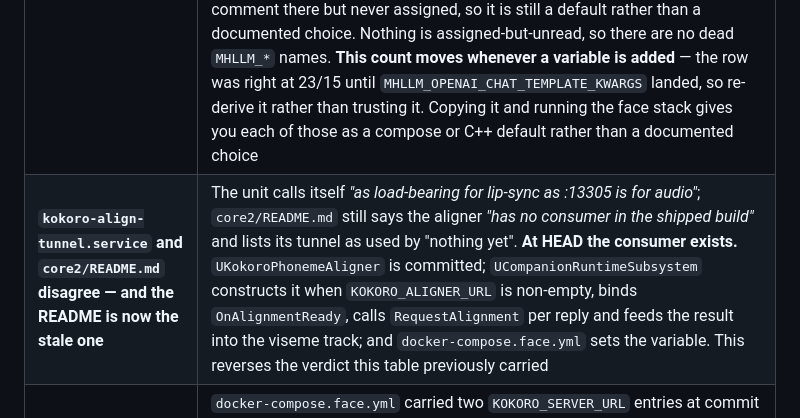
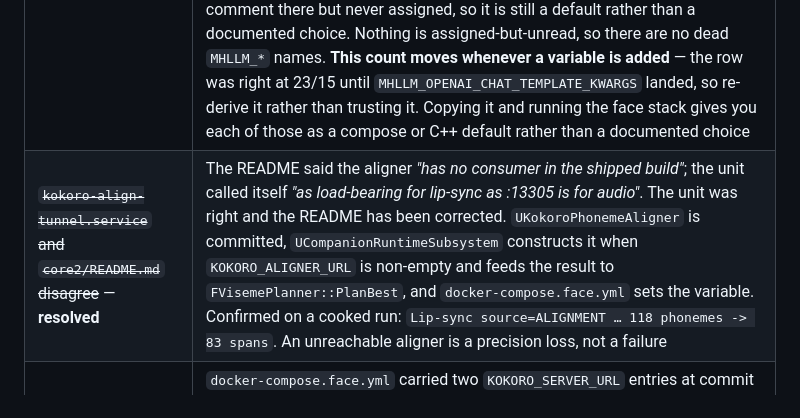
Before and after one commit to companionintelligence/CI-MetaHuman, a Markdown page: Docs/CONFIGURATION.md, the part around the change. GitHub-like rendering.

```diff
--- a/Docs/CONFIGURATION.md
+++ b/Docs/CONFIGURATION.md
@@ -199,6 +199,6 @@ would be silently ignored on every machine that had already held one conversatio
 | Hazard | Detail |
 |---|---|
 | **`.env.example` covers the service config but none of the staging/face switches** | The older complaint that it omits `OLLAMA_*`, `KOKORO_*` and `WHISPER_ENDPOINT_PATH` **no longer holds** — all three are there now, as are `WHISPER_MODEL` and the conversation/memory keys. What it still omits is the behavioural half. Counted by set-differencing the names the plugin reads (`TEXT("MHLLM_…")` across `Plugins/CICompanion/Source`) against the names `.env.example` assigns: **24 read, 8 assigned, 16 unassigned** — `MHLLM_COMPANION`, `MHLLM_HUD`, `MHLLM_CONSOLE`, `MHLLM_GREETING`, `MHLLM_THINKING`, `MHLLM_FACE_PROFILE`, `MHLLM_FACE_SELFTEST`, `MHLLM_FACE_GAIN`, `MHLLM_FACE_POSE_CAP`, `MHLLM_OPENING_SHOT`, `MHLLM_OPENING_LINE`, `MHLLM_OPENING_DELAY`, `MHLLM_OPENING_REPLAY`, `MHLLM_FLY_SECONDS`, `MHLLM_FREE_LOOK` and `MHLLM_OPENAI_CHAT_TEMPLATE_KWARGS`. `MHLLM_OPENING_LINE` is *mentioned* in a comment there but never assigned, so it is still a default rather than a documented choice. Nothing is assigned-but-unread, so there are no dead `MHLLM_*` names. **This count moves whenever a variable is added** — the row was right at 23/15 until `MHLLM_OPENAI_CHAT_TEMPLATE_KWARGS` landed, so re-derive it rather than trusting it. Copying it and running the face stack gives you each of those as a compose or C++ default rather than a documented choice |
-| **`kokoro-align-tunnel.service` and `core2/README.md` disagree — and the README is now the stale one** | The unit calls itself *"as load-bearing for lip-sync as :13305 is for audio"*; `core2/README.md` still says the aligner *"has no consumer in the shipped build"* and lists its tunnel as used by "nothing yet". **At HEAD the consumer exists.** `UKokoroPhonemeAligner` is committed; `UCompanionRuntimeSubsystem` constructs it when `KOKORO_ALIGNER_URL` is non-empty, binds `OnAlignmentReady`, calls `RequestAlignment` per reply and feeds the result into the viseme track; and `docker-compose.face.yml` sets the variable. This reverses the verdict this table previously carried |
+| ~~`kokoro-align-tunnel.service` and `core2/README.md` disagree~~ — **resolved** | The README said the aligner *"has no consumer in the shipped build"*; the unit called itself *"as load-bearing for lip-sync as :13305 is for audio"*. The unit was right and the README has been corrected. `UKokoroPhonemeAligner` is committed, `UCompanionRuntimeSubsystem` constructs it when `KOKORO_ALIGNER_URL` is non-empty and feeds the result to `FVisemePlanner::PlanBest`, and `docker-compose.face.yml` sets the variable. Confirmed on a cooked run: `Lip-sync source=ALIGNMENT … 118 phonemes -> 83 spans`. An unreachable aligner is a precision loss, not a failure |
 | **Duplicate YAML keys win silently** | `docker-compose.face.yml` carried two `KOKORO_SERVER_URL` entries at commit `9f16fcc`. Both interpolated the same default, so the two were not in conflict — but YAML takes the last value with no warning, and the next person to edit the first of the pair would have been debugging why it had no effect. No compose file in `Deployment/` has a duplicated environment key today |
 | **The env-config header comment is incomplete** | `MetaHumanLLMEnvConfig.h`'s doc block lists **9** variables; `Apply` in the `.cpp` reads **25**. The 16 it does not mention are the `OPENAI_*` and `LMSTUDIO_*` groups, all four `KOKORO_*`, `WHISPER_ENDPOINT_PATH`, `WHISPER_MODEL`, `MHLLM_THINKING`, and the four conversation/timeout keys `MHLLM_MAX_TURNS`, `MHLLM_MEMORY`, `MHLLM_MEMORY_PATH` and `MHLLM_CHAT_TIMEOUT` |
```
Also changed, not shown: Deployment/core2/README.md (+15 -4 lines).
